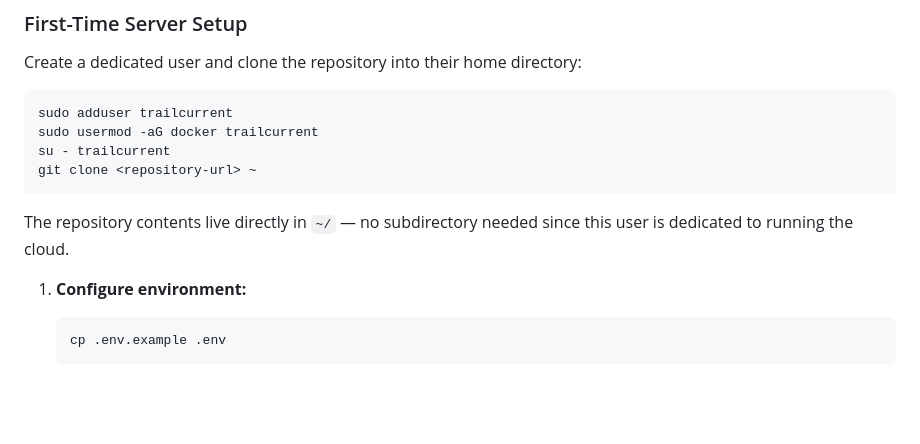
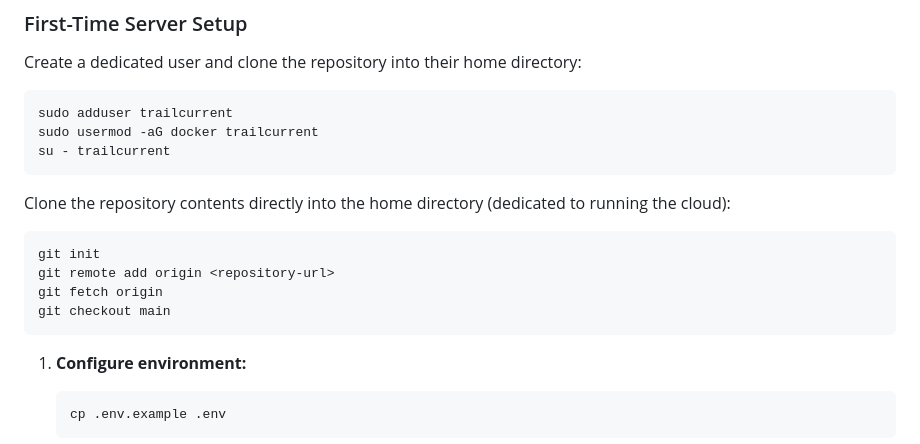
Before and after one commit to trailcurrentoss/TrailCurrentCloud, a Markdown page: README.md, the part around the change. Drawn GitHub-style; blank space fills up the shorter version.

Commit message:
Fixing docs path errors

````diff
--- a/README.md
+++ b/README.md
@@ -90,10 +90,16 @@ Create a dedicated user and clone the repository into their home directory:
 sudo adduser trailcurrent
 sudo usermod -aG docker trailcurrent
 su - trailcurrent
-git clone <repository-url> ~
 ```
 
-The repository contents live directly in `~/` — no subdirectory needed since this user is dedicated to running the cloud.
+Clone the repository contents directly into the home directory (dedicated to running the cloud):
+
+```bash
+git init
+git remote add origin <repository-url>
+git fetch origin
+git checkout main
+```
 
 1. **Configure environment:**
 
````
